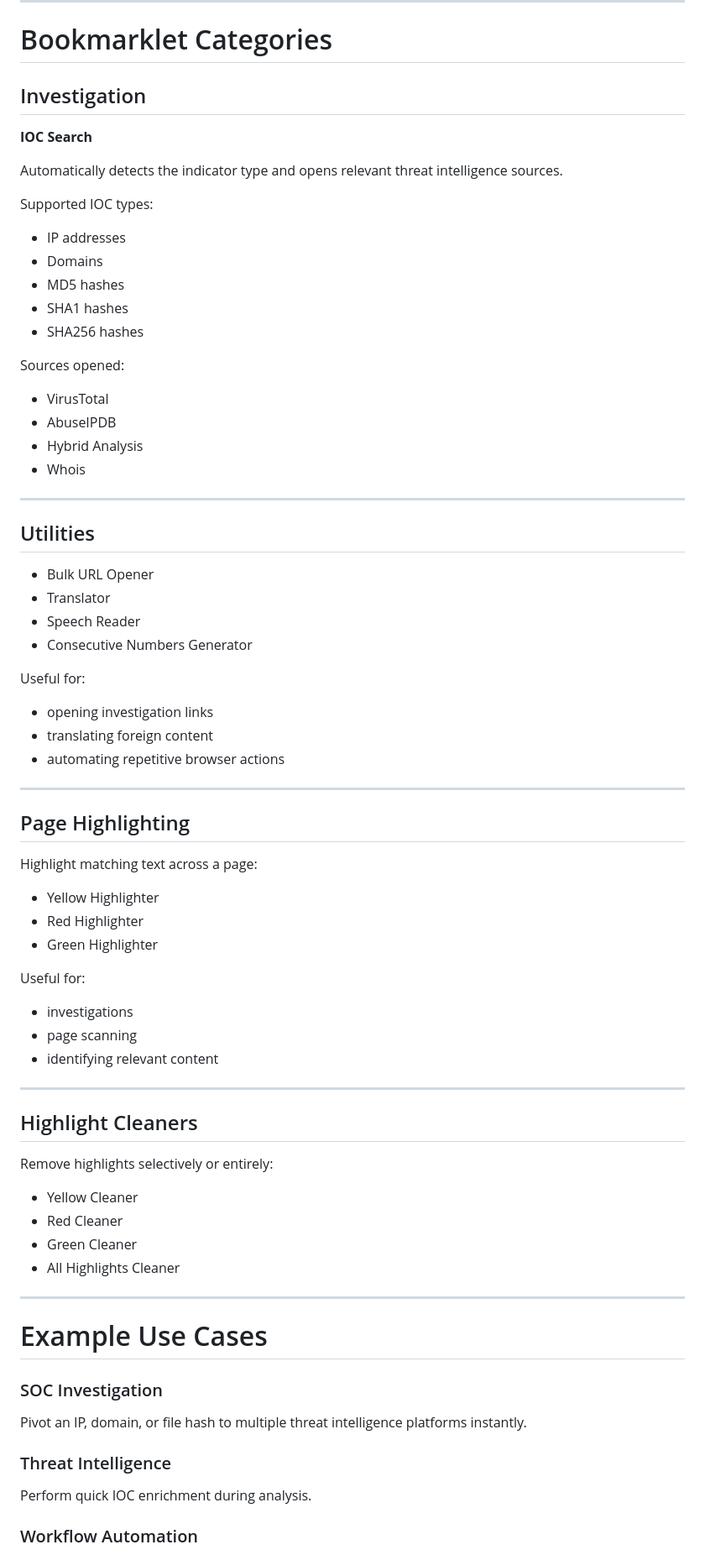
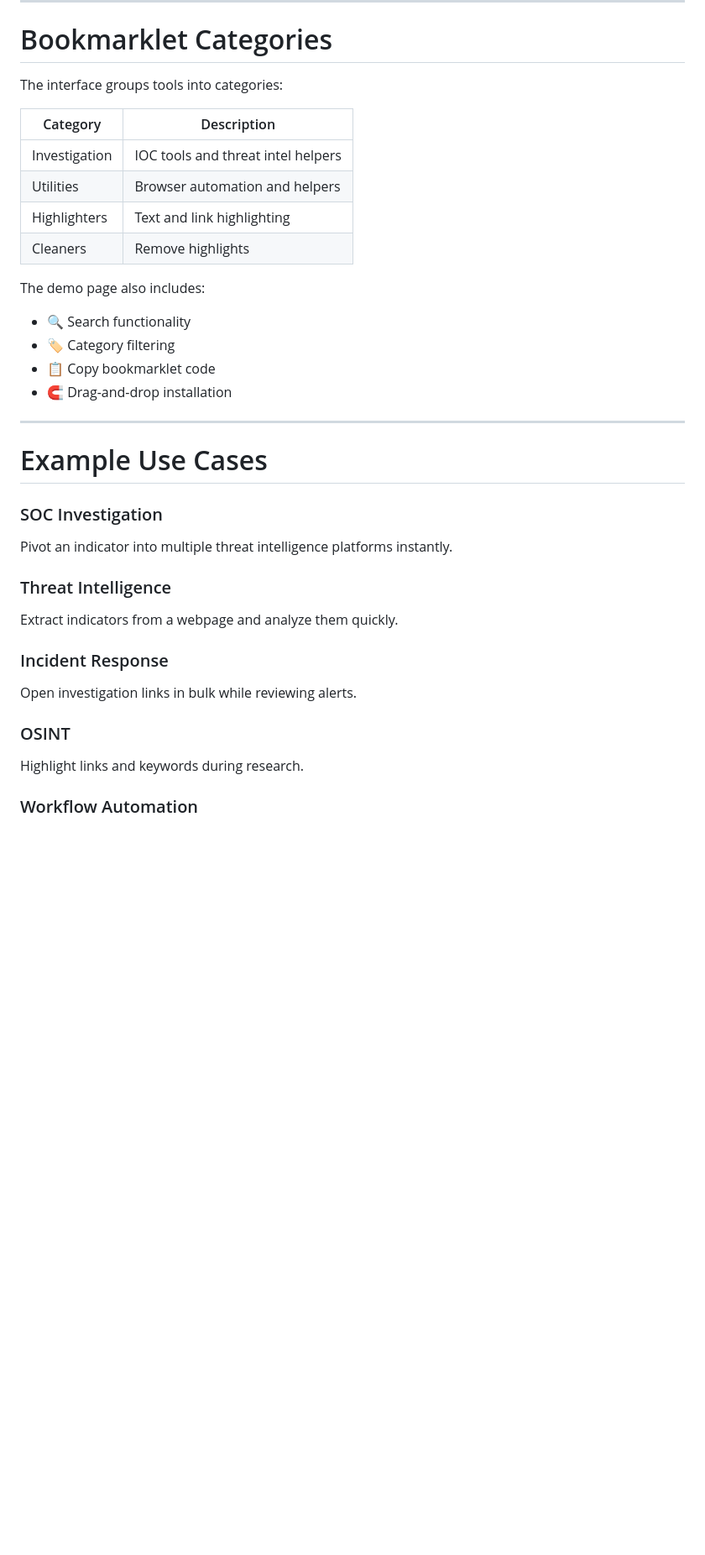
Before and after one commit to dtsakmakis/soc-browser-bookmarklets, a Markdown page: README.md, the part around one of its changes. Shown at 84% size. Drawn GitHub-style; blank space fills up the shorter version.

```diff
--- a/README.md
+++ b/README.md
@@ -78,68 +235,21 @@ If drag-and-drop is blocked:
 
 # Bookmarklet Categories
 
-## Investigation
+The interface groups tools into categories:
 
-**IOC Search**
+| Category | Description |
+|--------|--------|
+| Investigation | IOC tools and threat intel helpers |
+| Utilities | Browser automation and helpers |
+| Highlighters | Text and link highlighting |
+| Cleaners | Remove highlights |
 
-Automatically detects the indicator type and opens relevant threat intelligence sources.
+The demo page also includes:
 
-Supported IOC types:
-
-- IP addresses
-- Domains
-- MD5 hashes
-- SHA1 hashes
-- SHA256 hashes
-
-Sources opened:
-
-- VirusTotal
-- AbuseIPDB
-- Hybrid Analysis
-- Whois
-
----
-
-## Utilities
-
-- Bulk URL Opener
-- Translator
-- Speech Reader
-- Consecutive Numbers Generator
-
-Useful for:
-
-- opening investigation links
-- translating foreign content
-- automating repetitive browser actions
-
----
-
-## Page Highlighting
-
-Highlight matching text across a page:
-
-- Yellow Highlighter
-- Red Highlighter
-- Green Highlighter
-
-Useful for:
-
-- investigations
-- page scanning
-- identifying relevant content
-
----
-
-## Highlight Cleaners
-
-Remove highlights selectively or entirely:
-
-- Yellow Cleaner
-- Red Cleaner
-- Green Cleaner
-- All Highlights Cleaner
+- 🔍 Search functionality
+- 🏷 Category filtering
+- 📋 Copy bookmarklet code
+- 🧲 Drag-and-drop installation
 
 ---
 
@@ -147,11 +257,19 @@ Remove highlights selectively or entirely:
 
 ### SOC Investigation
 
-Pivot an IP, domain, or file hash to multiple threat intelligence platforms instantly.
+Pivot an indicator into multiple threat intelligence platforms instantly.
 
 ### Threat Intelligence
 
-Perform quick IOC enrichment during analysis.
+Extract indicators from a webpage and analyze them quickly.
+
+### Incident Response
+
+Open investigation links in bulk while reviewing alerts.
+
+### OSINT
+
+Highlight links and keywords during research.
 
 ### Workflow Automation
 
```
Also changed, not shown: other parts of README.md (+187 -28 lines).
